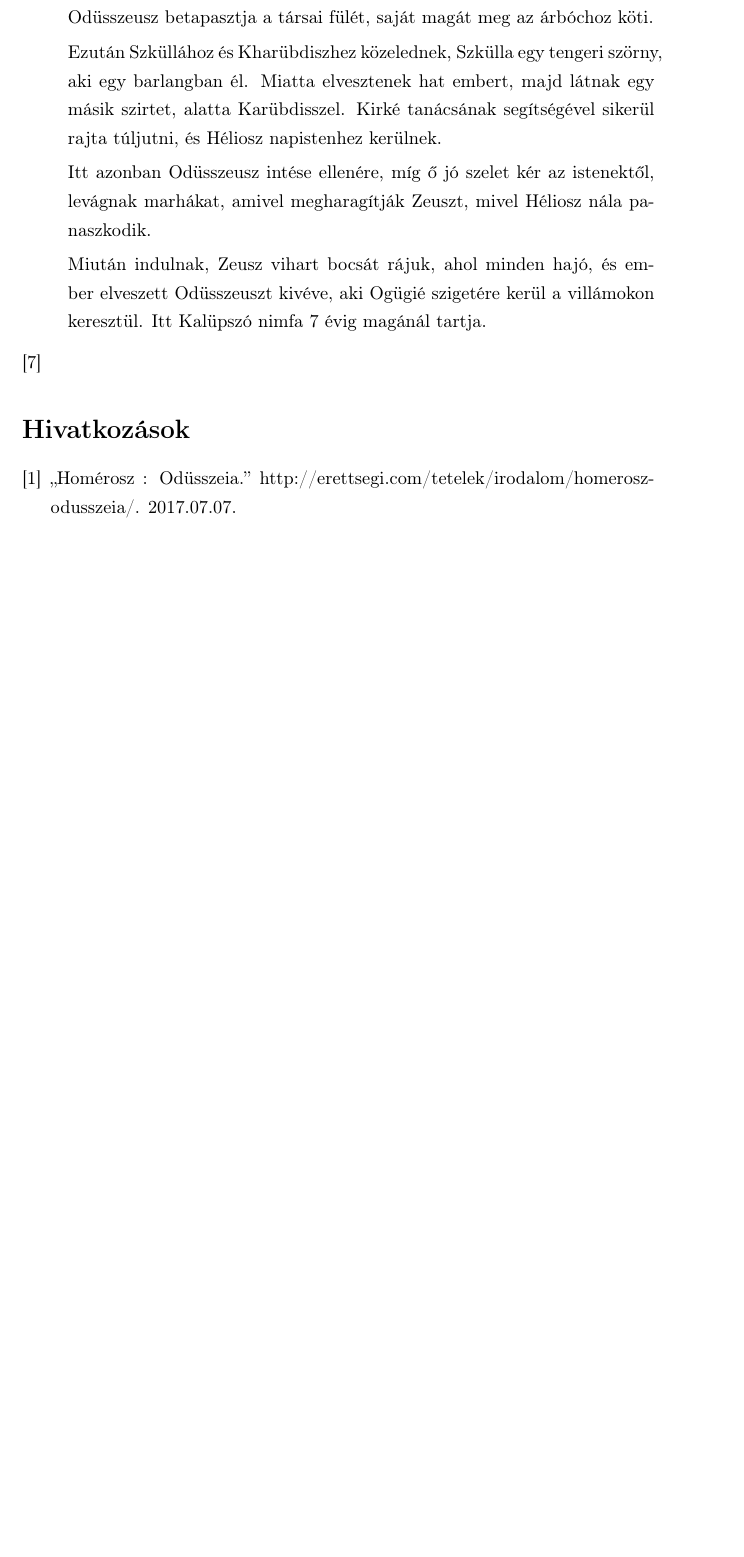
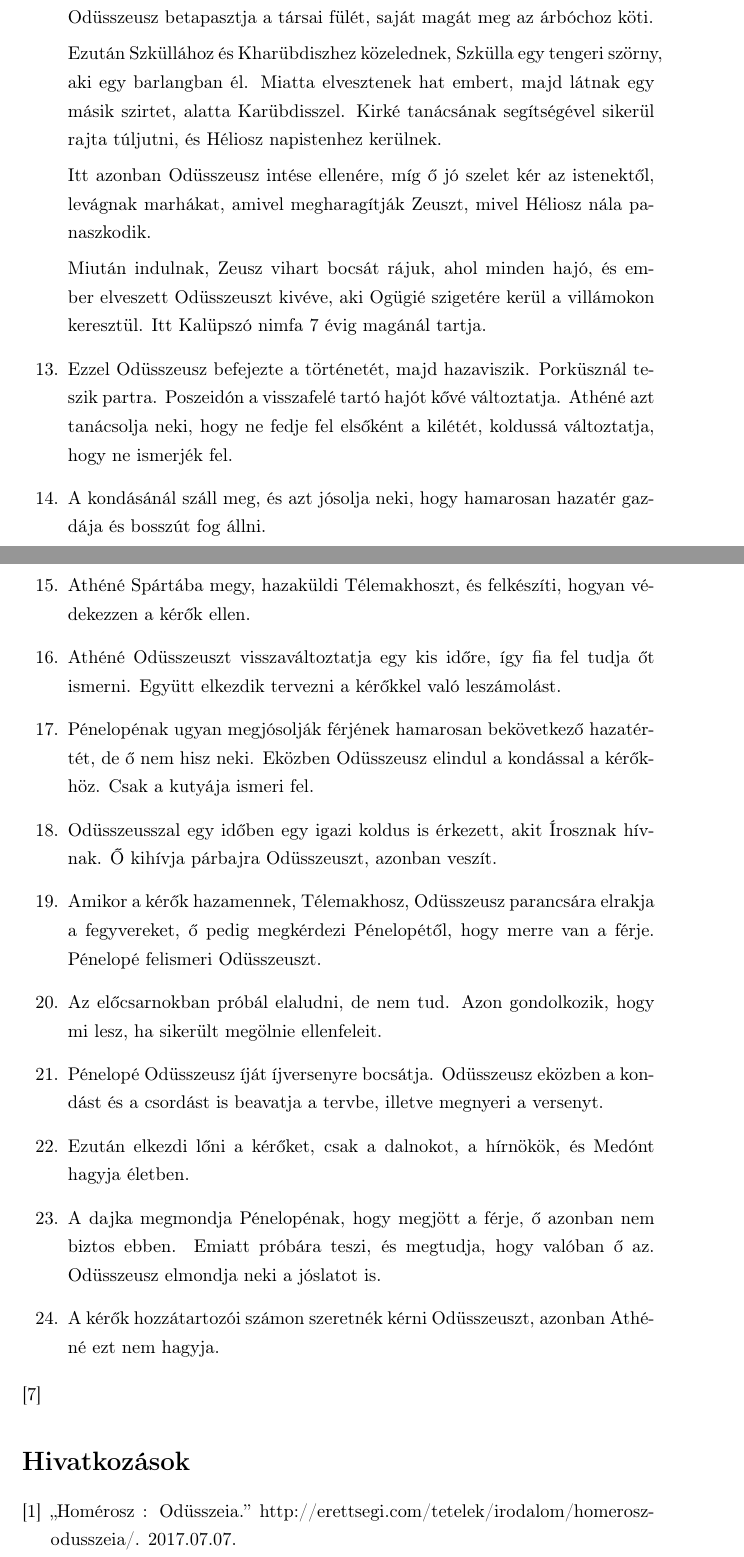
Before and after one commit to VisualLinux/Irodalom, a LaTeX document (Homéroszi eposzok/Eposzok.tex): part of page 8 of 9 before the commit and two parts of pages 8 and 9 of 10 after it, the two joined at a grey line, cut so that both start at the same text, the shorter picture padded with empty space. Compiled offline with pdfLaTeX.

Commit message:
Odüsszeia (13-24)

```diff
--- a/Homéroszi eposzok/Eposzok.tex
+++ b/Homéroszi eposzok/Eposzok.tex
@@ -131,6 +131,30 @@
 				Itt azonban Odüsszeusz intése ellenére, míg ő jó szelet kér az istenektől, levágnak marhákat, amivel megharagítják Zeuszt, mivel Héliosz nála panaszkodik.
 
 				Miután indulnak, Zeusz vihart bocsát rájuk, ahol minden hajó, és ember elveszett Odüsszeuszt kivéve, aki Ogügié szigetére kerül a villámokon keresztül. Itt Kalüpszó nimfa 7 évig magánál tartja.
+
+				\item Ezzel Odüsszeusz befejezte a történetét, majd hazaviszik. Porküsznál teszik partra. Poszeidón a visszafelé tartó hajót kővé változtatja. Athéné azt tanácsolja neki, hogy ne fedje fel elsőként a kilétét, koldussá változtatja, hogy ne ismerjék fel.
+
+				\item A kondásánál száll meg, és azt jósolja neki, hogy hamarosan hazatér gazdája és bosszút fog állni.
+
+				\item Athéné Spártába megy, hazaküldi Télemakhoszt, és felkészíti, hogyan védekezzen a kérők ellen.
+
+				\item Athéné Odüsszeuszt visszaváltoztatja egy kis időre, így fia fel tudja őt ismerni. Együtt elkezdik tervezni a kérőkkel való leszámolást.
+
+				\item Pénelopénak ugyan megjósolják férjének hamarosan bekövetkező hazatértét, de ő nem hisz neki. Eközben Odüsszeusz elindul a kondással a kérőkhöz. Csak a kutyája ismeri fel.
+
+				\item Odüsszeusszal egy időben egy igazi koldus is érkezett, akit Írosznak hívnak. Ő kihívja párbajra Odüsszeuszt, azonban veszít.
+
+				\item Amikor a kérők hazamennek, Télemakhosz, Odüsszeusz parancsára elrakja a fegyvereket, ő pedig megkérdezi Pénelopétől, hogy merre van a férje. Pénelopé felismeri Odüsszeuszt.
+
+				\item Az előcsarnokban próbál elaludni, de nem tud. Azon gondolkozik, hogy mi lesz, ha sikerült megölnie ellenfeleit.
+
+				\item Pénelopé Odüsszeusz íját íjversenyre bocsátja. Odüsszeusz eközben a kondást és a csordást is beavatja a tervbe, illetve megnyeri a versenyt.
+
+				\item Ezután elkezdi lőni a kérőket, csak a dalnokot, a hírnökök, és Medónt hagyja életben.
+
+				\item A dajka megmondja Pénelopénak, hogy megjött a férje, ő azonban nem biztos ebben. Emiatt próbára teszi, és megtudja, hogy valóban ő az. Odüsszeusz elmondja neki a jóslatot is.
+
+				\item  A kérők hozzátartozói számon szeretnék kérni Odüsszeuszt, azonban Athéné ezt nem hagyja.
 			\end{enumerate}
 			\cite{Odusszeia_tartalom}
 \bibliography{Eposzok}
```
